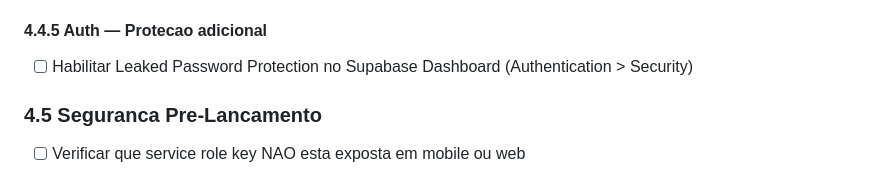
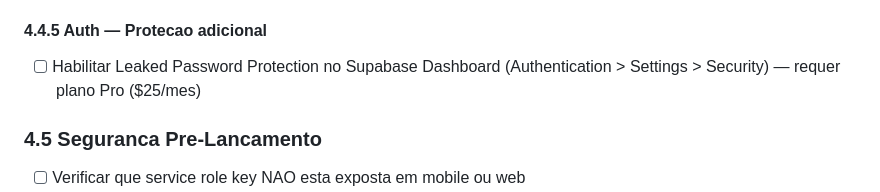
Before and after one commit to Derfolem/Moneyoung, a Markdown page: docs/00-checklist-mvp.md, the part around the change. Drawn GitHub-style.

```diff
--- a/docs/00-checklist-mvp.md
+++ b/docs/00-checklist-mvp.md
@@ -328,7 +328,7 @@
 - [x] Criar indice em security_events(profile_id) (2026-06-24)
 
 #### 4.4.5 Auth — Protecao adicional
-- [ ] Habilitar Leaked Password Protection no Supabase Dashboard (Authentication > Security)
+- [ ] Habilitar Leaked Password Protection no Supabase Dashboard (Authentication > Settings > Security) — requer plano Pro ($25/mes)
 
 ### 4.5 Seguranca Pre-Lancamento
 
```
Also changed, not shown: docs/16-estado-atual-2026-06-24.md (+1 -1 lines).
